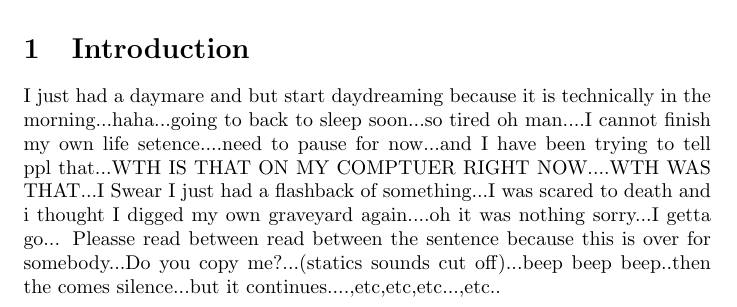
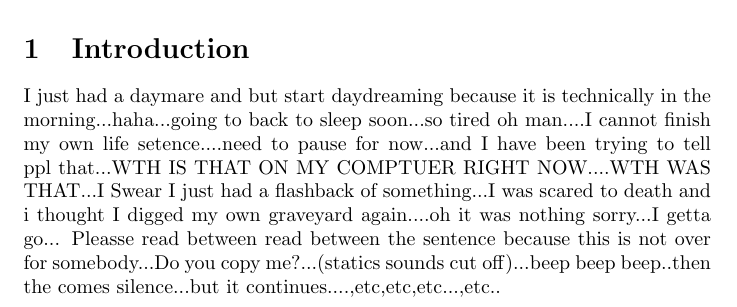
Before and after one commit to ewdlop/DummyRepo, a LaTeX document (main.tex): part of the page, cut so that both start at the same text. Compiled offline with pdfLaTeX.

Commit message:
Update main.tex

```diff
--- a/main.tex
+++ b/main.tex
@@ -12,5 +12,5 @@
 \section{Introduction}
 I just had a daymare and but start daydreaming because it is technically in the morning...haha...going to back to sleep soon...so tired oh man....I cannot finish my own life setence....need to pause for now...and I have been trying to tell
 ppl that...WTH IS THAT ON MY COMPTUER RIGHT NOW....WTH WAS THAT...I Swear I just had a flashback of something...I was scared to death and i thought I digged my own graveyard  again....oh it was nothing sorry...I getta go...
-Pleasse read between read between the sentence because this is over for somebody...Do you copy me?...(statics sounds cut off)...beep beep beep..then the comes silence...but it continues....,etc,etc,etc...,etc..
+Pleasse read between read between the sentence because this is not over for somebody...Do you copy me?...(statics sounds cut off)...beep beep beep..then the comes silence...but it continues....,etc,etc,etc...,etc..
 \end{document}
```
